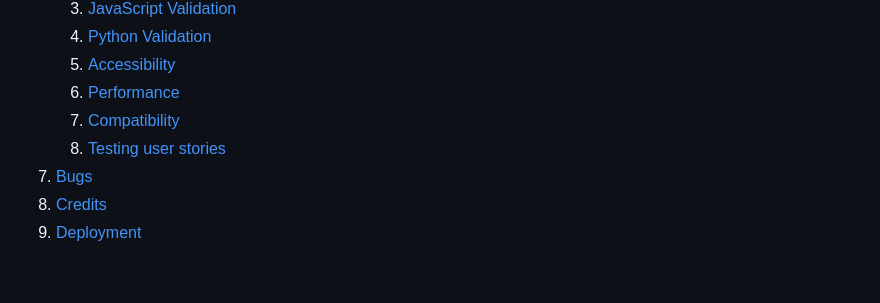
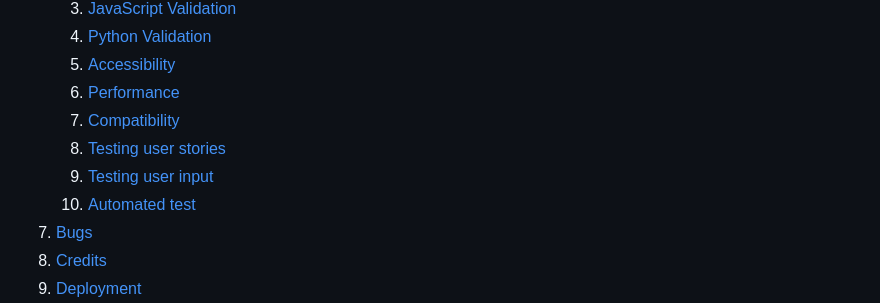
Before and after one commit to amorychambers/ci-ms3-backend, a Markdown page: README.md, the part around the change. Drawn GitHub-style; blank space fills up the shorter version.

Commit message:
docs: correct table of contents for readme

```diff
--- a/README.md
+++ b/README.md
@@ -30,6 +30,8 @@ Developed by Benedict Amory Chambers
     5. [Performance](#performance)
     6. [Compatibility](#compatibility)
     7. [Testing user stories](#testing-user-stories)
+    8. [Testing user input](#testing-user-input)
+    9. [Automated test](#automated-tests)
 7. [Bugs](#bugs)
 8. [Credits](#credits)
 9. [Deployment](#deployment)
```
